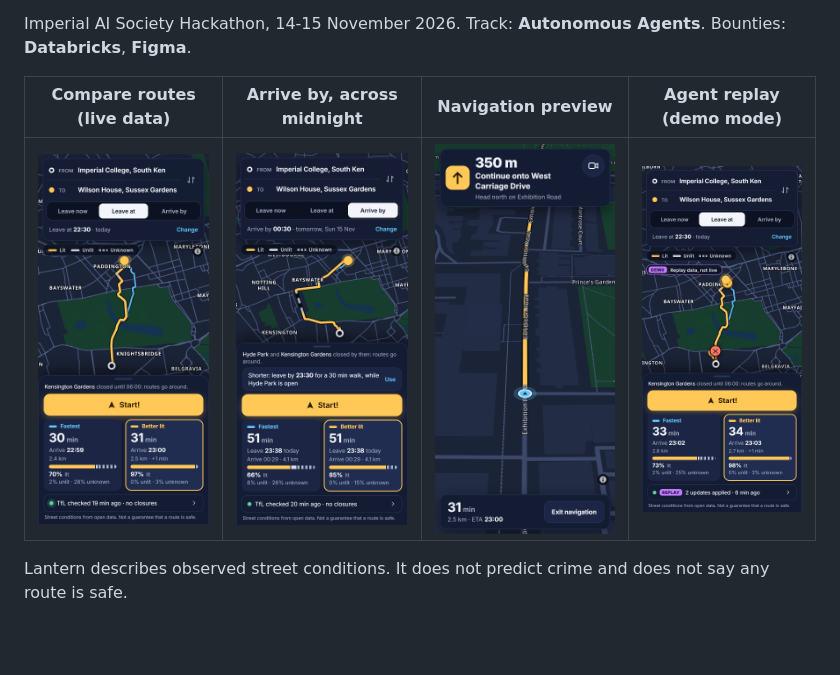
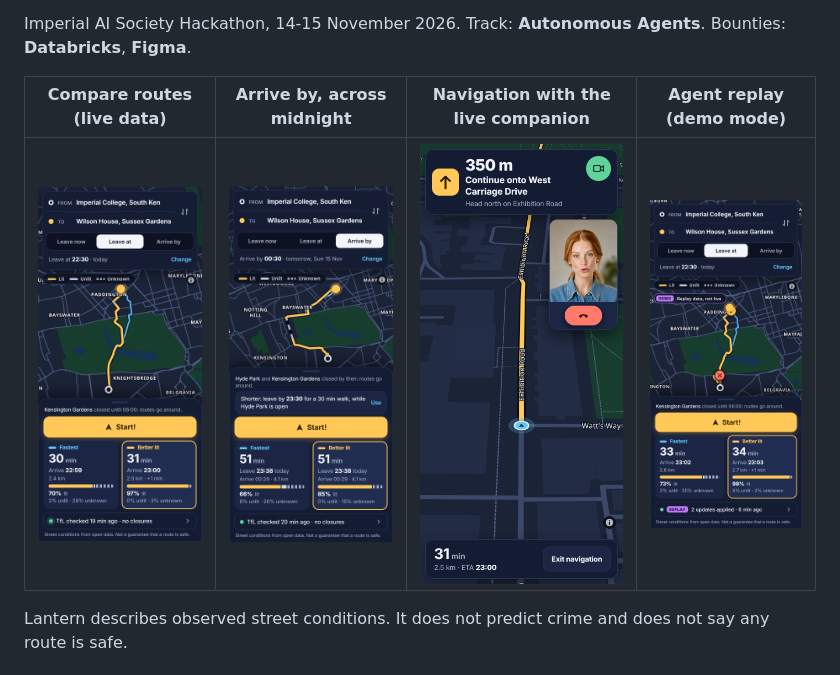
Before and after one commit to sivasatyanb/lanturn, a Markdown page: README.md, the part around the change. Rendered like a GitHub page; pictures changed too: docs/screenshots/10-call-live.png; blank space fills up the shorter version.

```diff
--- a/README.md
+++ b/README.md
@@ -15,9 +15,9 @@ the first instruction taken from the real route; and, from there, start a video
 
 Imperial AI Society Hackathon, 14-15 November 2026. Track: **Autonomous Agents**. Bounties: **Databricks**, **Figma**.
 
-| Compare routes (live data) | Arrive by, across midnight | Navigation preview | Agent replay (demo mode) |
+| Compare routes (live data) | Arrive by, across midnight | Navigation with the live companion | Agent replay (demo mode) |
 |---|---|---|---|
-| ![Two routes compared at 22:30](docs/screenshots/01-route-comparison.png) | ![Arrive by 00:30](docs/screenshots/05-arrive-by.png) | ![Navigation preview](docs/screenshots/06-navigation.png) | ![Replay closure applied](docs/screenshots/02-agent-update.png) |
+| ![Two routes compared at 22:30](docs/screenshots/01-route-comparison.png) | ![Arrive by 00:30](docs/screenshots/05-arrive-by.png) | ![Navigation preview with the companion call](docs/screenshots/10-call-live.png) | ![Replay closure applied](docs/screenshots/02-agent-update.png) |
 
 Lantern describes observed street conditions. It does not predict crime and does not say any route is safe.
 
```
Also changed, not shown: docs/DEMO_SCRIPT.md (+3 -2 lines), 5 other files.
